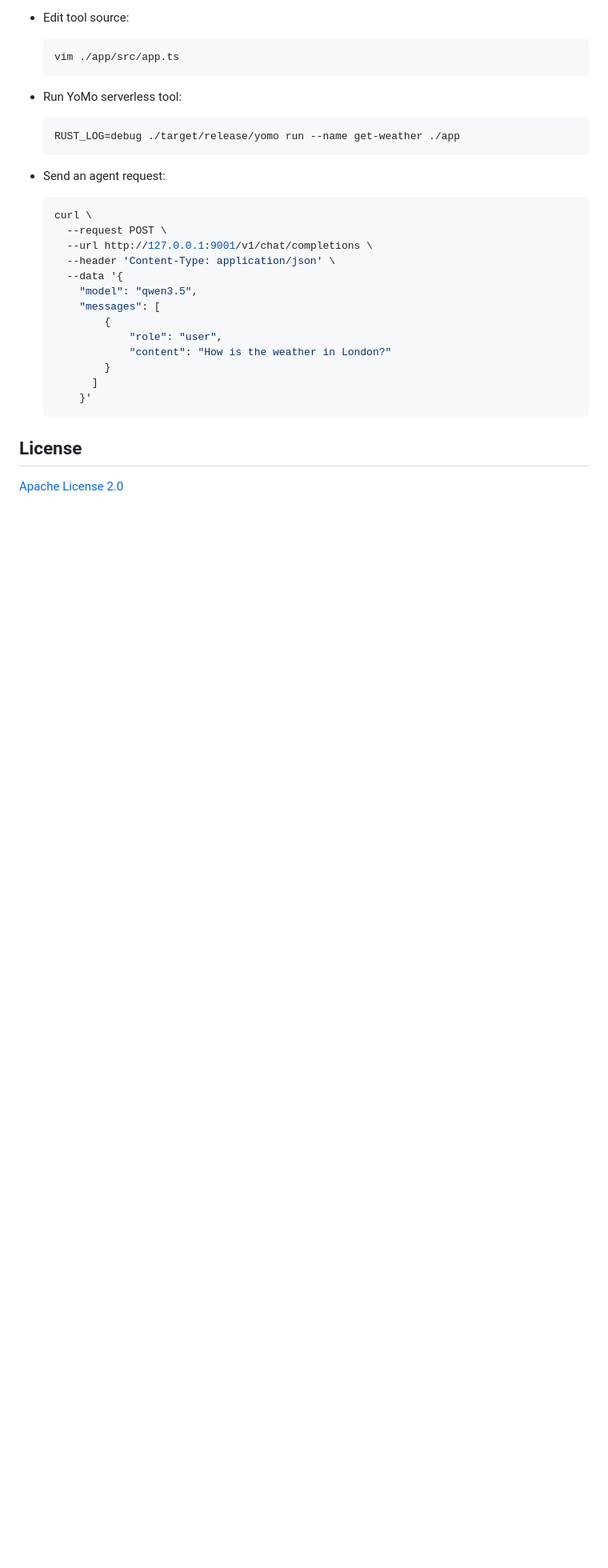
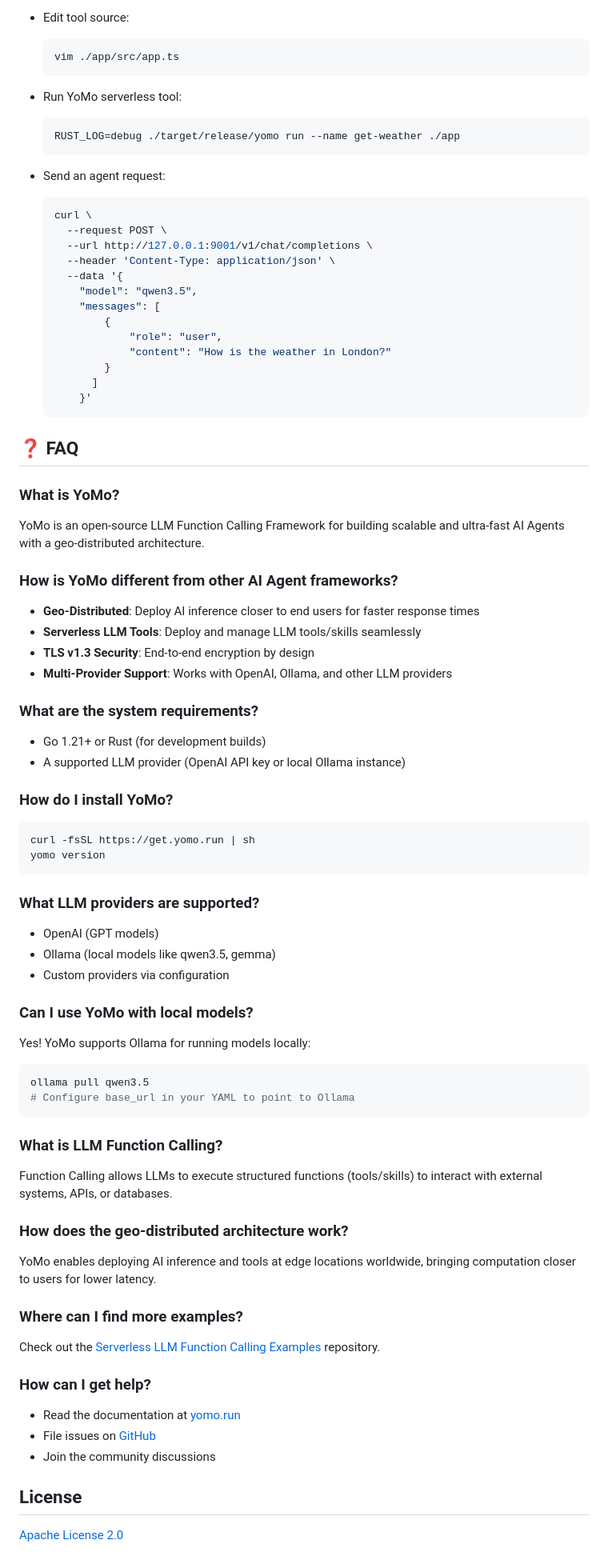
Before and after one commit to yomorun/yomo, a Markdown page: README.md, the part around one of its changes. Shown at 80% size. Drawn GitHub-style; blank space fills up the shorter version.

````diff
--- a/README.md
+++ b/README.md
@@ -303,6 +232,53 @@ project, for example:
   ```
 
 
+
+## ❓ FAQ
+
+### What is YoMo?
+YoMo is an open-source LLM Function Calling Framework for building scalable and ultra-fast AI Agents with a geo-distributed architecture.
+
+### How is YoMo different from other AI Agent frameworks?
+- **Geo-Distributed**: Deploy AI inference closer to end users for faster response times
+- **Serverless LLM Tools**: Deploy and manage LLM tools/skills seamlessly
+- **TLS v1.3 Security**: End-to-end encryption by design
+- **Multi-Provider Support**: Works with OpenAI, Ollama, and other LLM providers
+
+### What are the system requirements?
+- Go 1.21+ or Rust (for development builds)
+- A supported LLM provider (OpenAI API key or local Ollama instance)
+
+### How do I install YoMo?
+```bash
+curl -fsSL https://get.yomo.run | sh
+yomo version
+```
+
+### What LLM providers are supported?
+- OpenAI (GPT models)
+- Ollama (local models like qwen3.5, gemma)
+- Custom providers via configuration
+
+### Can I use YoMo with local models?
+Yes! YoMo supports Ollama for running models locally:
+```bash
+ollama pull qwen3.5
+# Configure base_url in your YAML to point to Ollama
+```
+
+### What is LLM Function Calling?
+Function Calling allows LLMs to execute structured functions (tools/skills) to interact with external systems, APIs, or databases.
+
+### How does the geo-distributed architecture work?
+YoMo enables deploying AI inference and tools at edge locations worldwide, bringing computation closer to users for lower latency.
+
+### Where can I find more examples?
+Check out the [Serverless LLM Function Calling Examples](https://github.com/yomorun/llm-function-calling-examples) repository.
+
+### How can I get help?
+- Read the documentation at [yomo.run](https://yomo.run/)
+- File issues on [GitHub](https://github.com/yomorun/yomo/issues)
+- Join the community discussions
 ## License
 
 [Apache License 2.0](http://www.apache.org/licenses/LICENSE-2.0.html)
````
Also changed, not shown: other parts of README.md (+18 -89 lines).
